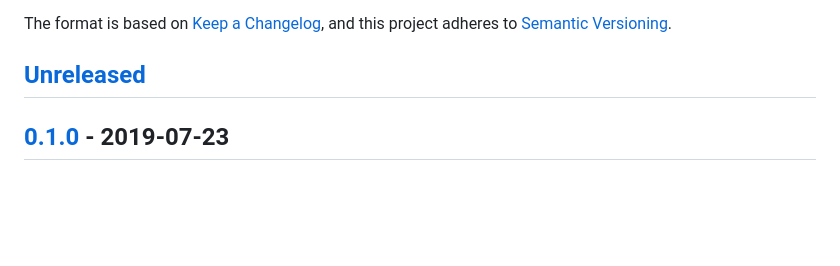
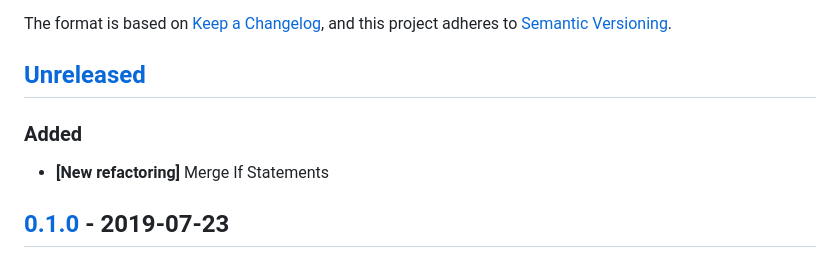
Before and after one commit to nicoespeon/abracadabra, a Markdown page: CHANGELOG.md, the part around the change. Rendered like a GitHub page; blank space fills up the shorter version.

```diff
--- a/CHANGELOG.md
+++ b/CHANGELOG.md
@@ -6,6 +6,10 @@ The format is based on [Keep a Changelog](https://keepachangelog.com/en/1.0.0/),
 and this project adheres to [Semantic Versioning](https://semver.org/spec/v2.0.0.html).
 
 ## [Unreleased]
+
+### Added
+
+- **[New refactoring]** Merge If Statements
 
 ## [0.1.0] - 2019-07-23
 
```
Also changed, not shown: README.md (+10 -0 lines), docs/demo/merge-if-statements.gif (added).
